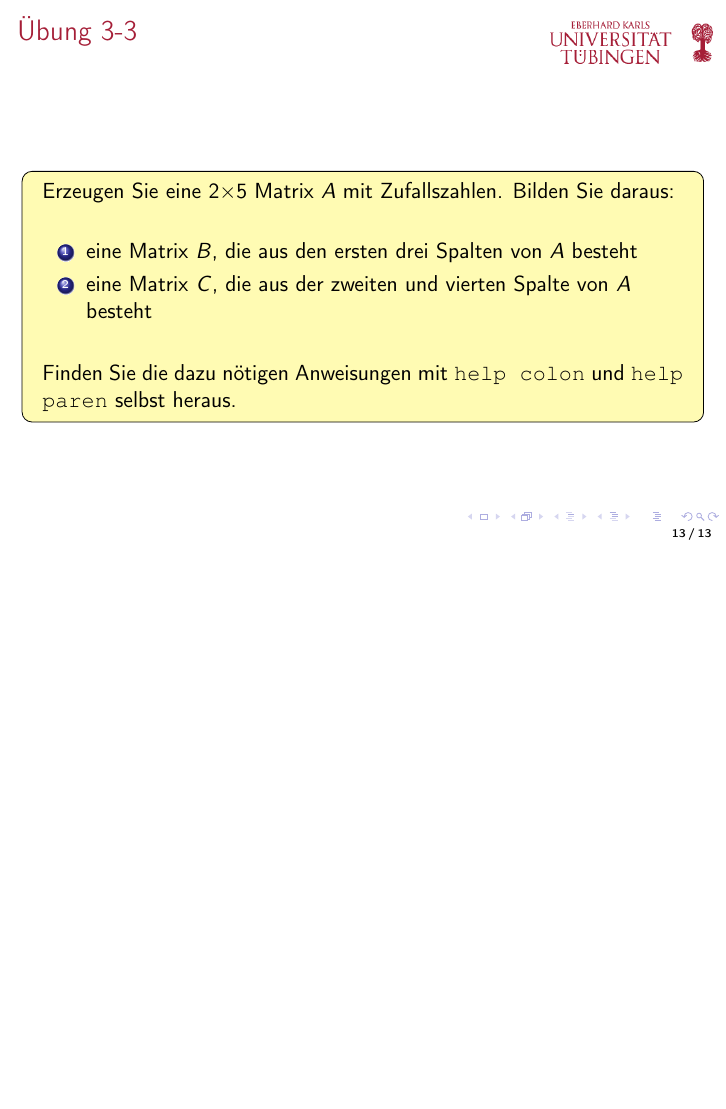
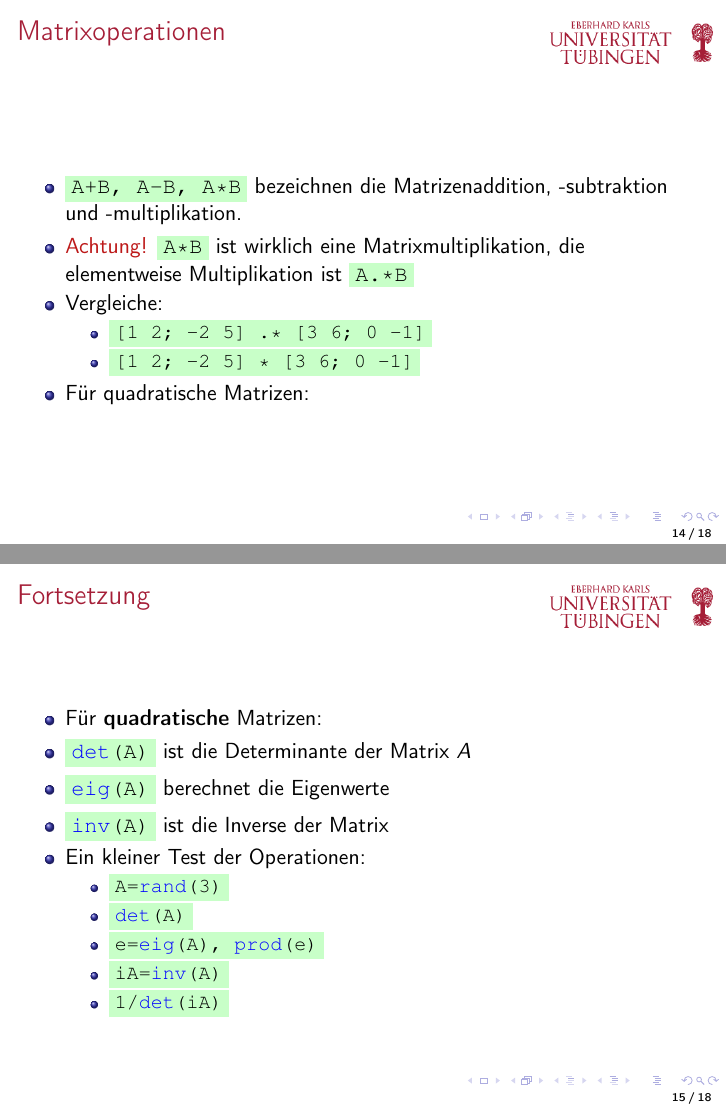
Before and after one commit to willi-kappler/Matlab_Kurs, LaTeX slides (lecture3/lecture3.tex): page 13 of 13 before the commit and pages 14 and 15 of 18 after it, the two joined at a grey line, the shorter picture padded with empty space. Compiled offline with pdfLaTeX.

Commit message:
more conten for chapter 3

```diff
--- a/lecture3/lecture3.tex
+++ b/lecture3/lecture3.tex
@@ -200,3 +200,35 @@
         \end{exercise}
     \end{frame}
 
+    \subsection{Matrixoperationen}
+    \begin{frame}
+        \frametitle{Matrixoperationen}
+        \begin{itemize}
+            \item \matlabInput{A+B, A-B, A*B} bezeichnen die Matrizenaddition, -subtraktion und -multiplikation.
+            \item \alert{Achtung!} \matlabInput{A*B} ist wirklich eine Matrixmultiplikation, die elementweise Multiplikation ist \matlabInput{A.*B}
+            \item Vergleiche:
+            \begin{itemize}
+                \item \matlabInput{[1 2; -2 5] .* [3 6; 0 -1]}
+                \item \matlabInput{[1 2; -2 5] * [3 6; 0 -1]}
+            \end{itemize}
+            \item Für quadratische Matrizen:
+        \end{itemize}
+    \end{frame}
+
+    \begin{frame}
+        \frametitle{Fortsetzung}
+        \begin{itemize}
+            \item Für \textbf{quadratische} Matrizen:
+            \item \matlabInput{\matlabLink{det}(A)} ist die Determinante der Matrix $A$
+            \item \matlabInput{\matlabLink{eig}(A)} berechnet die Eigenwerte
+            \item \matlabInput{\matlabLink{inv}(A)} ist die Inverse der Matrix
+            \item Ein kleiner Test der Operationen:
+            \begin{itemize}
+                \item \matlabInput{A=\matlabLink{rand}(3)}
+                \item \matlabInput{\matlabLink{det}(A)}
+                \item \matlabInput{e=\matlabLink{eig}(A), \matlabLink{prod}(e)}
+                \item \matlabInput{iA=\matlabLink{inv}(A)}
+                \item \matlabInput{1/\matlabLink{det}(iA)}
+            \end{itemize}
+        \end{itemize}
+    \end{frame}
```
Also changed, not shown: lecture3/lecture3.tex (59 more changed lines).
